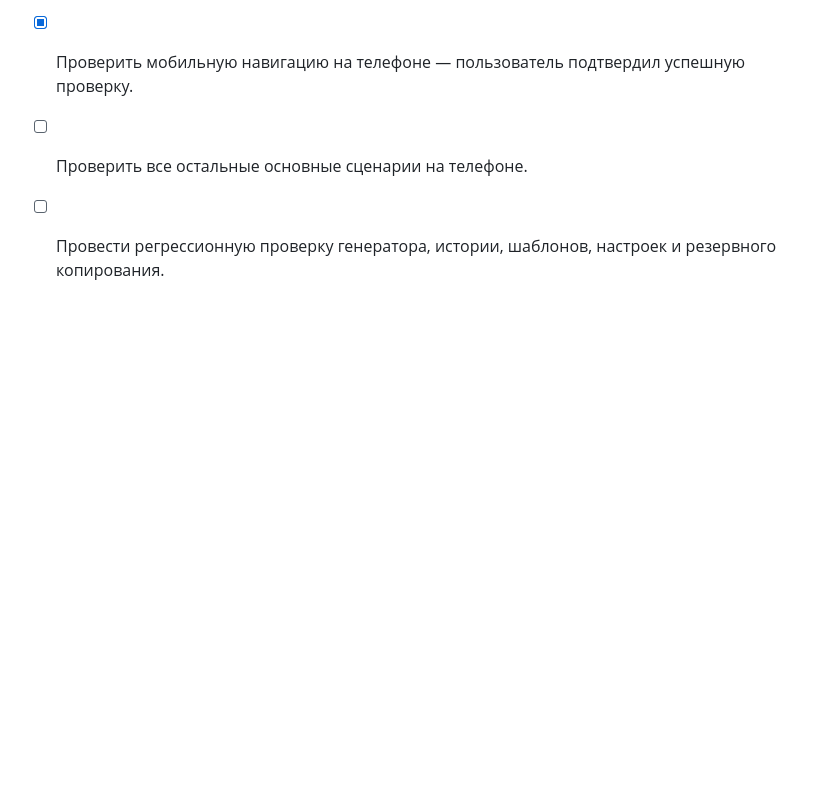
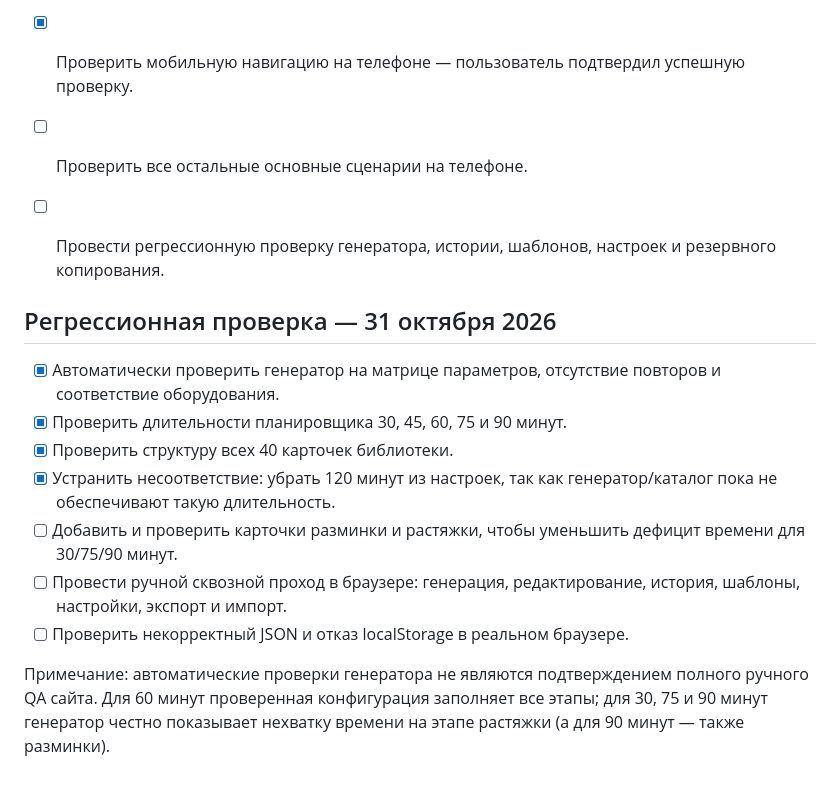
Before and after one commit to daooda985-blip/pilates-emoveo, a Markdown page: docs/ROADMAP.md, the part around the change. GitHub-like rendering; blank space fills up the shorter version.

Commit message:
Record generator regression testing and remaining QA

```diff
--- a/docs/ROADMAP.md
+++ b/docs/ROADMAP.md
@@ -84,3 +84,16 @@
 - [x] Проверить мобильную навигацию на телефоне — пользователь подтвердил успешную проверку.
 - [ ] Проверить все остальные основные сценарии на телефоне.
 - [ ] Провести регрессионную проверку генератора, истории, шаблонов, настроек и резервного копирования.
+
+
+## Регрессионная проверка — 31 октября 2026
+
+- [x] Автоматически проверить генератор на матрице параметров, отсутствие повторов и соответствие оборудования.
+- [x] Проверить длительности планировщика 30, 45, 60, 75 и 90 минут.
+- [x] Проверить структуру всех 40 карточек библиотеки.
+- [x] Устранить несоответствие: убрать 120 минут из настроек, так как генератор/каталог пока не обеспечивают такую длительность.
+- [ ] Добавить и проверить карточки разминки и растяжки, чтобы уменьшить дефицит времени для 30/75/90 минут.
+- [ ] Провести ручной сквозной проход в браузере: генерация, редактирование, история, шаблоны, настройки, экспорт и импорт.
+- [ ] Проверить некорректный JSON и отказ localStorage в реальном браузере.
+
+Примечание: автоматические проверки генератора не являются подтверждением полного ручного QA сайта. Для 60 минут проверенная конфигурация заполняет все этапы; для 30, 75 и 90 минут генератор честно показывает нехватку времени на этапе растяжки (а для 90 минут — также разминки).
```
